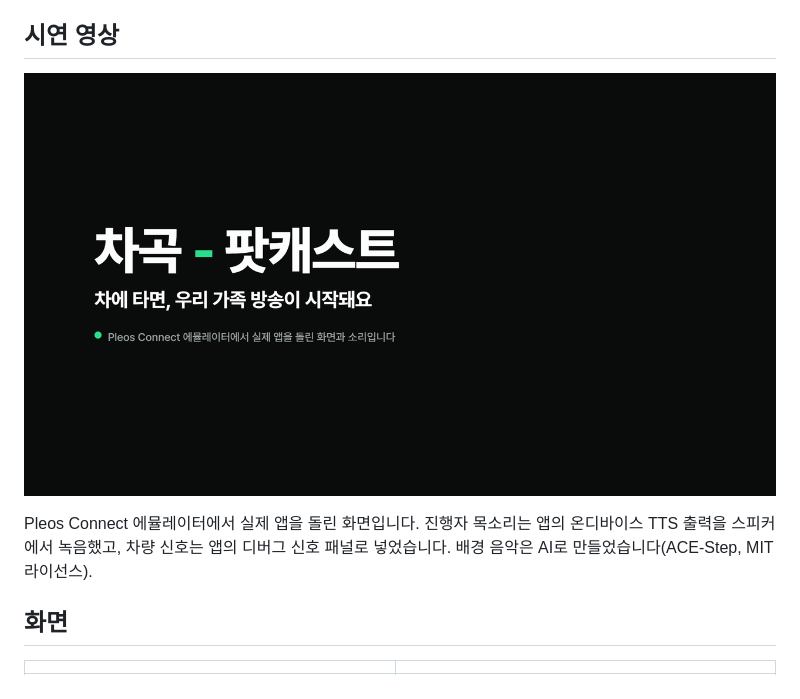
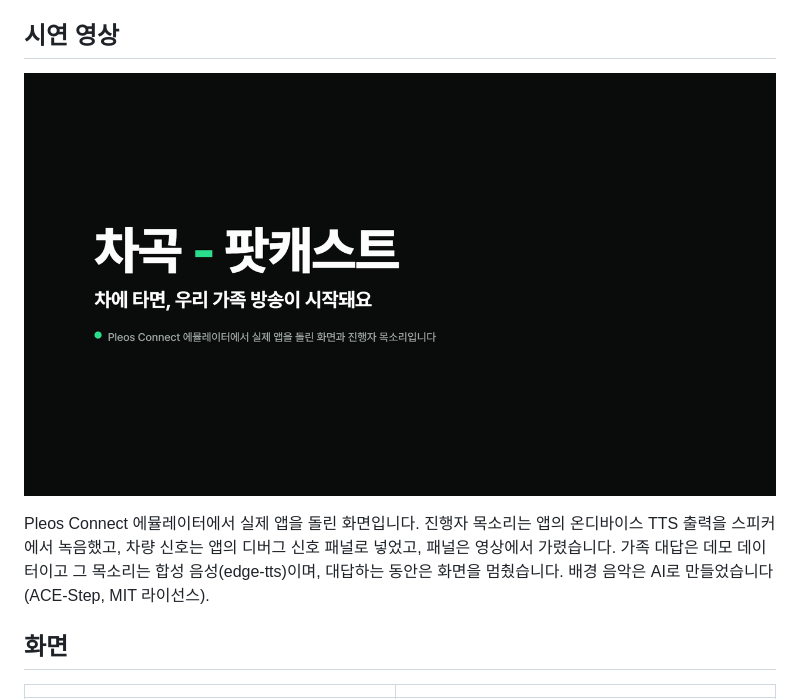
Before and after one commit to seobway24/chagok, a Markdown page: README.md, the part around one of its changes. Drawn GitHub-style; pictures changed too: docs/video/chagok_demo_thumb.png.

```diff
--- a/README.md
+++ b/README.md
@@ -13,5 +13,5 @@
 
-Pleos Connect 에뮬레이터에서 실제 앱을 돌린 화면입니다. 진행자 목소리는 앱의 온디바이스 TTS 출력을 스피커에서 녹음했고, 차량 신호는 앱의 디버그 신호 패널로 넣었습니다. 배경 음악은 AI로 만들었습니다(ACE-Step, MIT 라이선스).
+Pleos Connect 에뮬레이터에서 실제 앱을 돌린 화면입니다. 진행자 목소리는 앱의 온디바이스 TTS 출력을 스피커에서 녹음했고, 차량 신호는 앱의 디버그 신호 패널로 넣었고, 패널은 영상에서 가렸습니다. 가족 대답은 데모 데이터이고 그 목소리는 합성 음성(edge-tts)이며, 대답하는 동안은 화면을 멈췄습니다. 배경 음악은 AI로 만들었습니다(ACE-Step, MIT 라이선스).
 
 <!-- 유튜브: (업로드 후 추가) -->
 
```
Also changed, not shown: other parts of README.md (+1 -1 lines), 1 other file.
